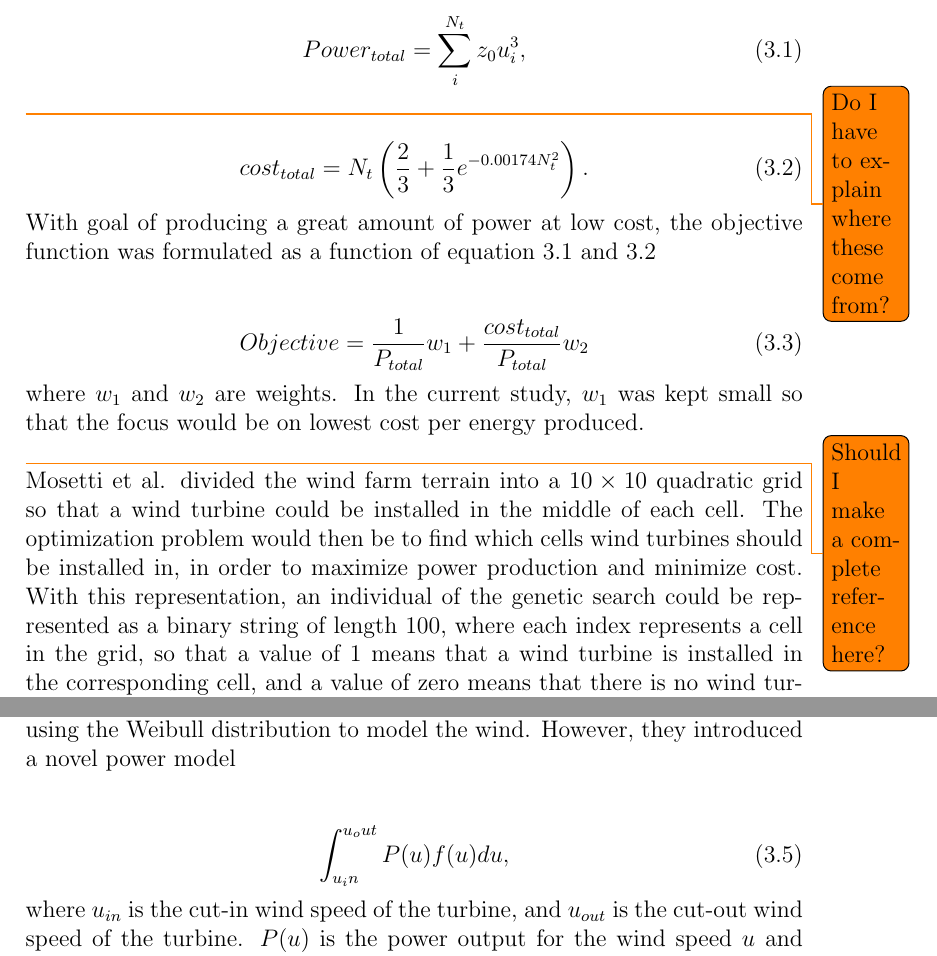
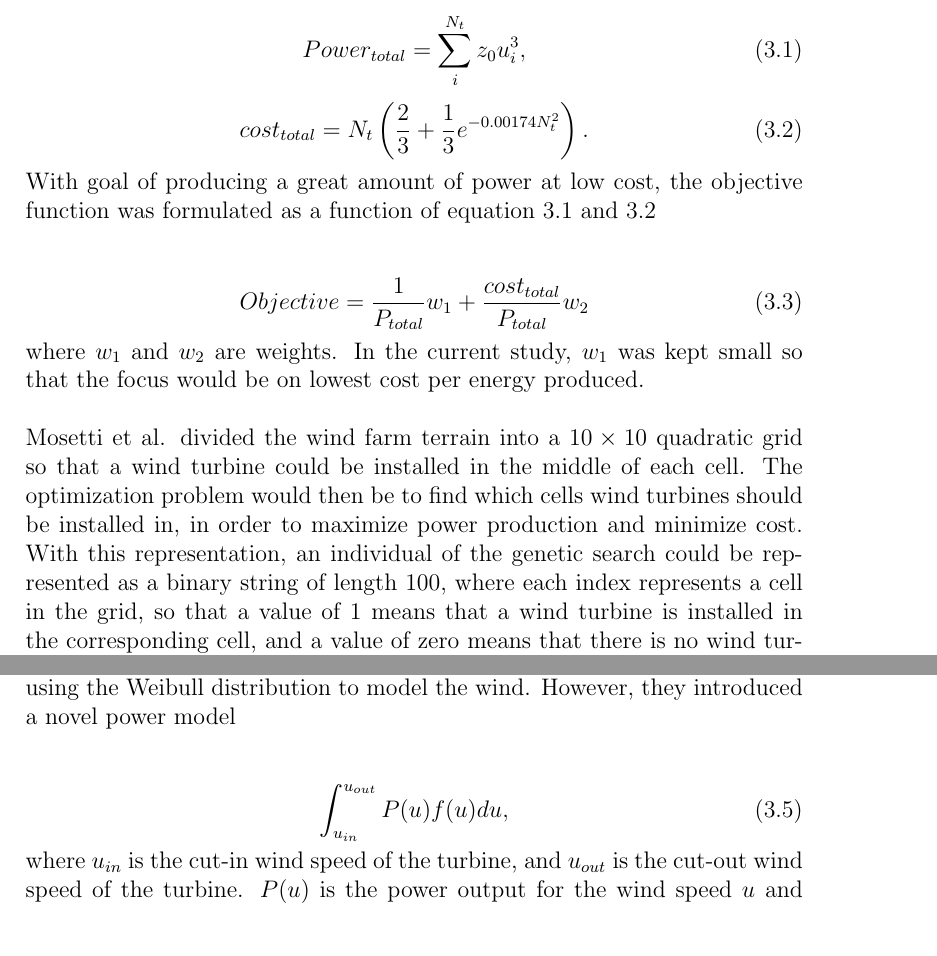
Before and after one commit to helenetangen/Project, a LaTeX thesis (project/project.tex, which reads project/relatedwork.tex): two parts of pages 20 and 27 of 47, joined at a grey line, cut so that both start at the same text. Compiled offline with pdfLaTeX.

Commit message:
Fixed power equation in related work.

```diff
--- a/project/relatedwork.tex
+++ b/project/relatedwork.tex
@@ -15,7 +15,7 @@ Wind farm layout optimization has been studied extensively the last 20 years and
 \label{Power Mosetti et al.}
 Power_{total} = \sum^{N_t}_{i} z_0u_i^3,
 \end{equation}
-\todo{Do I have to explain where these come from?}
+%\todo{Do I have to explain where these come from?}
 
 
 \begin{equation}
@@ -34,7 +34,6 @@ Objective = \frac{1}{P_{total}}w_1 + \frac{cost_{total}}{P_{total}}w_2
 
 \noindent where $w_1$ and $w_2$ are weights. In the current study, $w_1$ was kept small so that the focus would be on lowest cost per energy produced. \\
 
-\todo{Should I make a complete reference here?}
 \noindent Mosetti et al. divided the wind farm terrain into a $10\times10$ quadratic grid so that a wind turbine could be installed in the middle of each cell. The optimization problem would then be to find which cells wind turbines should be installed in, in order to maximize power production and minimize cost. With this representation, an individual of the genetic search could be represented as a binary string of length 100, where each index represents a cell in the grid, so that a value of 1 means that a wind turbine is installed in the corresponding cell, and a value of zero means that there is no wind turbine in the corresponding cell. The genetic algorithm used was a simple, single-population genetic search where the fittest individuals where selected for reproduction using crossover and mutation. The crossover operation was performed at random locations with probability $0.6 < P_c < 0.9$ and mutation was performed with probability $0.01 < P_m < 0.1$. Figure \ref{Wind Farm Representation} illustrates how an individual represents a wind park for a wind farm partitioned into nine cells.\\
 
 
@@ -169,7 +168,7 @@ All studies presented above have used binary encoding in their wind farm represe
 
 \begin{equation}
 \label{Power Model (Wan)}
-\int_{u_in}^{u_out} P(u)f(u) du,
+\int_{u_{in}}^{u_{out}} P(u)f(u) du,
 \end{equation}
 
 
```
Also changed, not shown: project/images/project.pdf (added), project/project.pdf, 3 other files.
